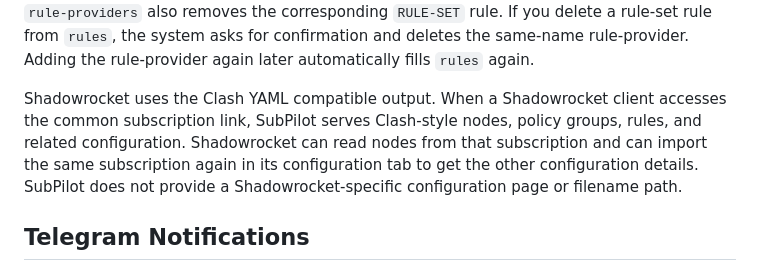
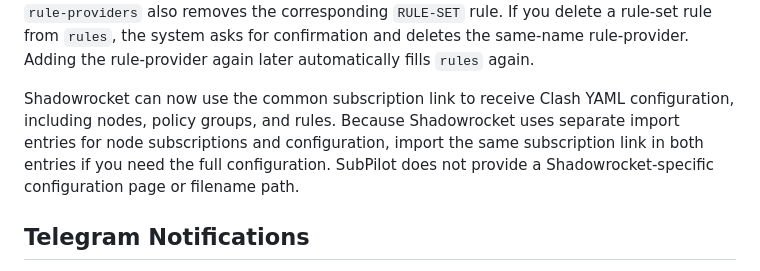
Before and after one commit to tnt2ray/subpilot-worker, a Markdown page: README.en.md, the part around the change. Drawn GitHub-style.

Commit message:
Document Shadowrocket dual import behavior

```diff
--- a/README.en.md
+++ b/README.en.md
@@ -228,7 +228,7 @@ Surge composite rule types such as `SUBNET`, `AND`, `OR`, and `NOT` can be selec
 
 Clash / mihomo and Stash `rule-providers` are rule set sources; `RULE-SET` lines in `rules` are the actual match entry points. SubPilot automatically adds rule sets from `rule-providers` that do not yet appear in `rules`, using `Proxy` as the default policy target. Deleting a rule set from `rule-providers` also removes the corresponding `RULE-SET` rule. If you delete a rule-set rule from `rules`, the system asks for confirmation and deletes the same-name rule-provider. Adding the rule-provider again later automatically fills `rules` again.
 
-Shadowrocket uses the Clash YAML compatible output. When a Shadowrocket client accesses the common subscription link, SubPilot serves Clash-style nodes, policy groups, rules, and related configuration. Shadowrocket can read nodes from that subscription and can import the same subscription again in its configuration tab to get the other configuration details. SubPilot does not provide a Shadowrocket-specific configuration page or filename path.
+Shadowrocket can now use the common subscription link to receive Clash YAML configuration, including nodes, policy groups, and rules. Because Shadowrocket uses separate import entries for node subscriptions and configuration, import the same subscription link in both entries if you need the full configuration. SubPilot does not provide a Shadowrocket-specific configuration page or filename path.
 
 ## Telegram Notifications
 
```
Also changed, not shown: readme.md (+1 -1 lines).
